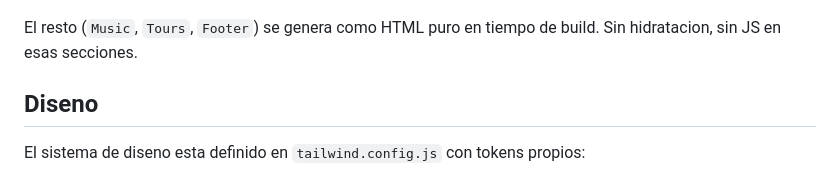
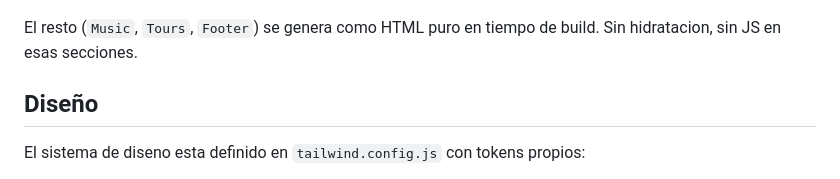
Before and after one commit to soydanino/diegosaxo-website, a Markdown page: README.md, the part around the change. GitHub-like rendering.

Commit message:
Fix typo in "Diseño" section header in README.md

```diff
--- a/README.md
+++ b/README.md
@@ -86,7 +86,7 @@ Solo dos componentes reciben JavaScript en el cliente:
 
 El resto (`Music`, `Tours`, `Footer`) se genera como HTML puro en tiempo de build. Sin hidratacion, sin JS en esas secciones.
 
-## Diseno
+## Diseño
 
 El sistema de diseno esta definido en `tailwind.config.js` con tokens propios:
 
```
